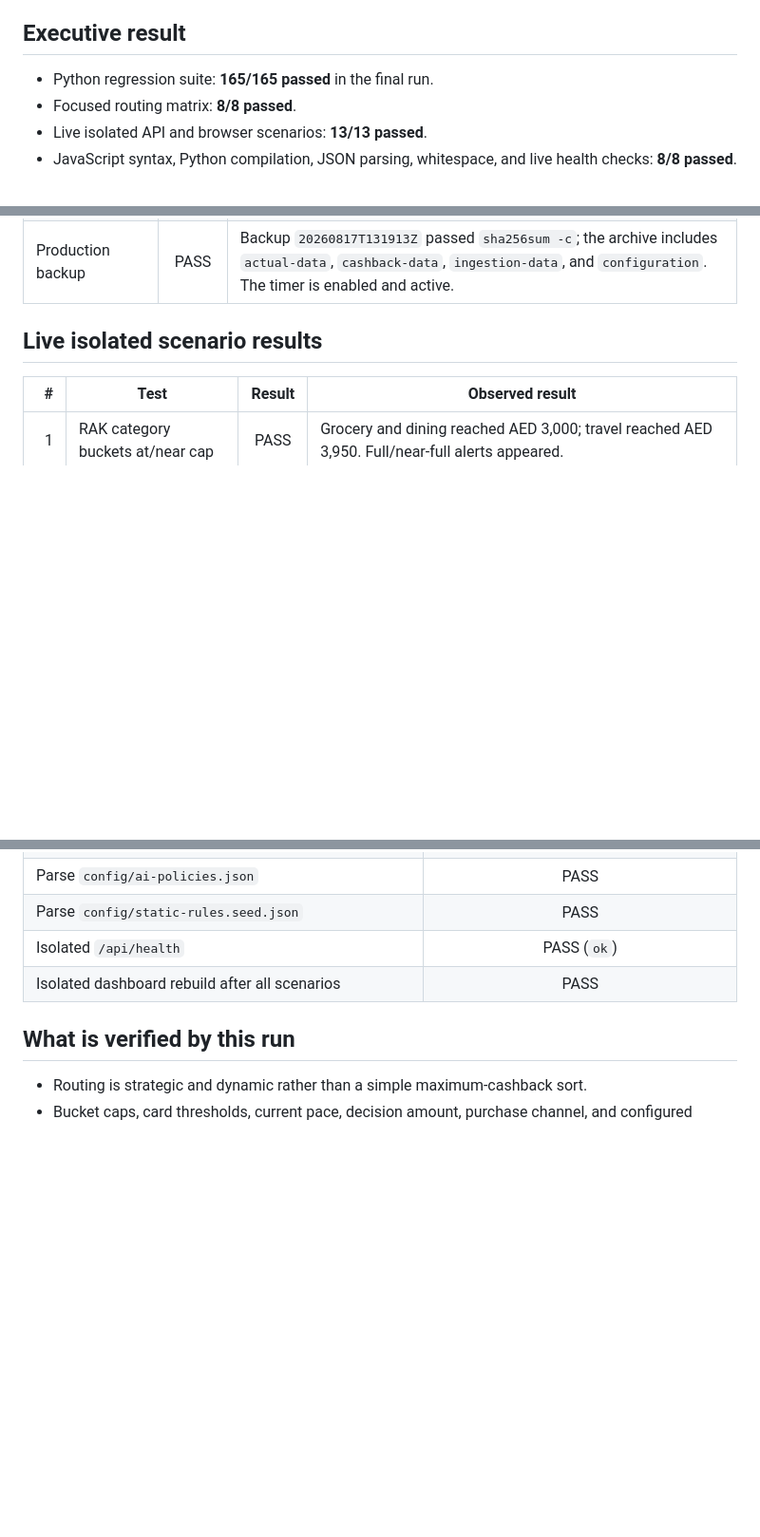
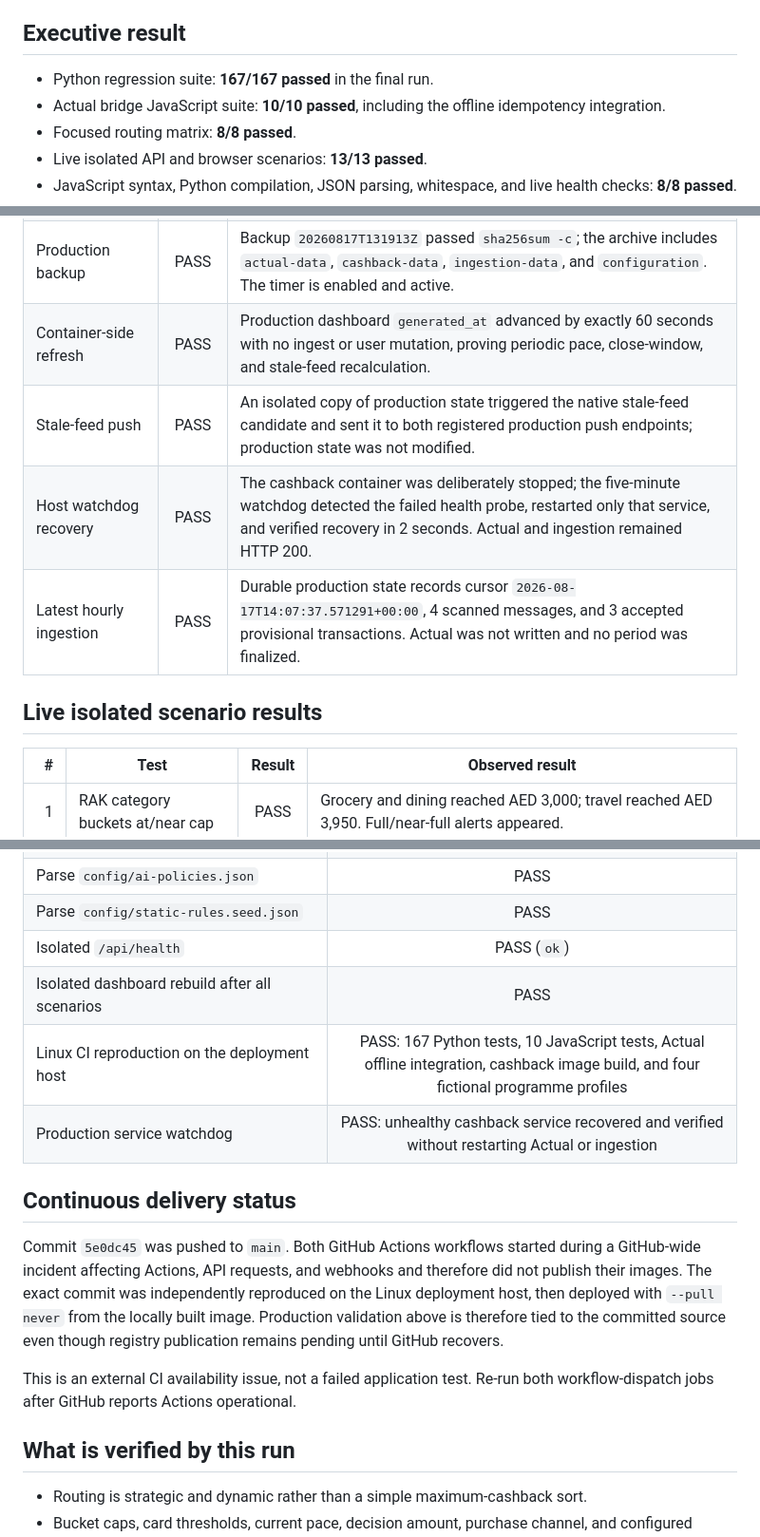
Before and after one commit to srobroek/finance-statement-tracker, a Markdown page: docs/cashback-validation-report-2026-08-17.md, 3 parts joined by grey strips. Shown at 95% size. Rendered like a GitHub page; blank space fills up the shorter version.

Commit message:
Document production pipeline validation

```diff
--- a/docs/cashback-validation-report-2026-08-17.md
+++ b/docs/cashback-validation-report-2026-08-17.md
@@ -10,7 +10,8 @@ Overall result: **PASS**
 
 ## Executive result
 
-- Python regression suite: **165/165 passed** in the final run.
+- Python regression suite: **167/167 passed** in the final run.
+- Actual bridge JavaScript suite: **10/10 passed**, including the offline idempotency integration.
 - Focused routing matrix: **8/8 passed**.
 - Live isolated API and browser scenarios: **13/13 passed**.
 - JavaScript syntax, Python compilation, JSON parsing, whitespace, and live health checks: **8/8 passed**.
@@ -35,6 +39,10 @@ Overall result: **PASS**
 | Older real statement | PASS | The June-period statement tied at AED 0.00; 15/15 scoped channel proposals were accepted; 18 transactions were committed and verified with 0 duplicates. Its already-past 2026-07-25 reminder was safely skipped. |
 | Placeholder fail-closed | PASS | Outlook contains no recurring RAKBANK or Standard Chartered monthly statement yet. RAKBANK has only a key-facts document, so both statement adapters remain non-importing placeholders. |
 | Production backup | PASS | Backup `20260817T131913Z` passed `sha256sum -c`; the archive includes `actual-data`, `cashback-data`, `ingestion-data`, and `configuration`. The timer is enabled and active. |
+| Container-side refresh | PASS | Production dashboard `generated_at` advanced by exactly 60 seconds with no ingest or user mutation, proving periodic pace, close-window, and stale-feed recalculation. |
+| Stale-feed push | PASS | An isolated copy of production state triggered the native stale-feed candidate and sent it to both registered production push endpoints; production state was not modified. |
+| Host watchdog recovery | PASS | The cashback container was deliberately stopped; the five-minute watchdog detected the failed health probe, restarted only that service, and verified recovery in 2 seconds. Actual and ingestion remained HTTP 200. |
+| Latest hourly ingestion | PASS | Durable production state records cursor `2026-08-17T14:07:37.571291+00:00`, 4 scanned messages, and 3 accepted provisional transactions. Actual was not written and no period was finalized. |
 
 ## Live isolated scenario results
 
@@ -292,6 +300,14 @@ Result: **165 tests passed; 0 failed; 0 errors; 0 skipped.**
 | Parse `config/static-rules.seed.json` | PASS |
 | Isolated `/api/health` | PASS (`ok`) |
 | Isolated dashboard rebuild after all scenarios | PASS |
+| Linux CI reproduction on the deployment host | PASS: 167 Python tests, 10 JavaScript tests, Actual offline integration, cashback image build, and four fictional programme profiles |
+| Production service watchdog | PASS: unhealthy cashback service recovered and verified without restarting Actual or ingestion |
+
+## Continuous delivery status
+
+Commit `5e0dc45` was pushed to `main`. Both GitHub Actions workflows started during a GitHub-wide incident affecting Actions, API requests, and webhooks and therefore did not publish their images. The exact commit was independently reproduced on the Linux deployment host, then deployed with `--pull never` from the locally built image. Production validation above is therefore tied to the committed source even though registry publication remains pending until GitHub recovers.
+
+This is an external CI availability issue, not a failed application test. Re-run both workflow-dispatch jobs after GitHub reports Actions operational.
 
 ## What is verified by this run
 
```
Also changed, not shown: other parts of docs/cashback-validation-report-2026-08-17.md (+6 -3 lines).
